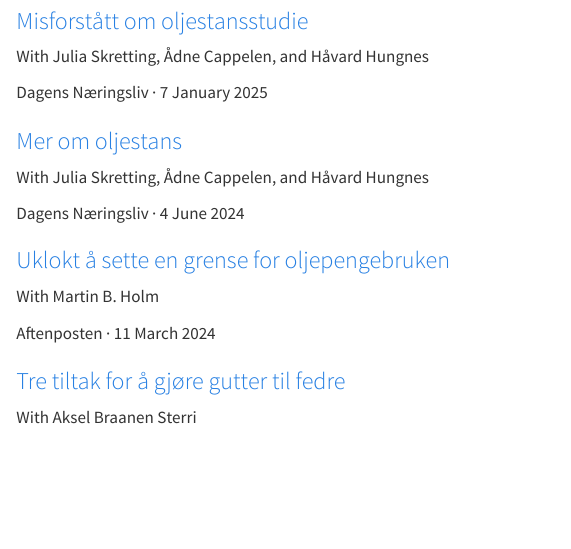
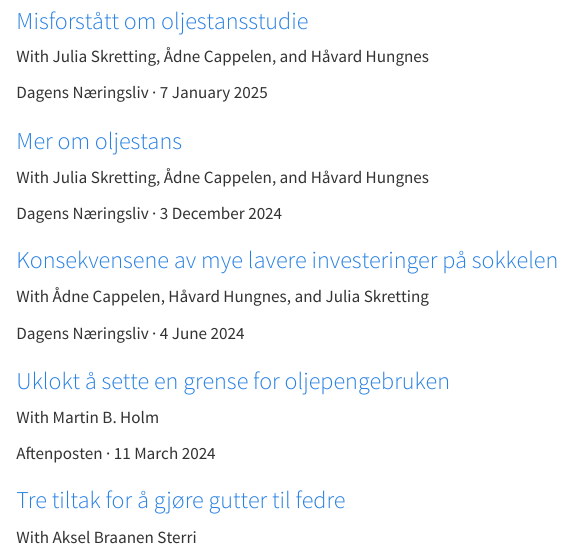
Before and after one commit to MarekJasin/marekjasin.github.io, a Quarto document (index.qmd): the page in a window 1100 px wide, from 4480 px down. Rendered offline with R 4.5, knitr and Pandoc in place of Quarto, with nearby package versions.

Commit message:
Add December 2024 DN op-ed with local PDF

```diff
--- a/_quarto.yml
+++ b/_quarto.yml
@@ -9,6 +9,7 @@ project:
     - assets/favicon-j.svg
     - assets/marek-jasinski.jpg
     - assets/Academic_CV.pdf
+    - pdf/2024-12-03_Dagens_Naeringsliv_03-12-24_pages_31.pdf
 
 execute:
   freeze: auto
--- a/index.qmd
+++ b/index.qmd
@@ -144,6 +144,14 @@ I am a researcher and PhD candidate in Economics at the University of Oslo. My r
 :::
 
 ::: {.op-ed-item}
+<p class="item-meta">Dagens Næringsliv · 3 December 2024</p>
+
+### [Konsekvensene av mye lavere investeringer på sokkelen](pdf/2024-12-03_Dagens_Naeringsliv_03-12-24_pages_31.pdf)
+
+<p class="authors">With Ådne Cappelen, Håvard Hungnes, and Julia Skretting</p>
+:::
+
+::: {.op-ed-item}
 <p class="item-meta">Dagens Næringsliv · 4 June 2024</p>
 
 ### [Uklokt å sette en grense for oljepengebruken](https://www.dn.no/kronikk/oljepengebruk/handlingsregelen/statsbudsjett/uklokt-a-sette-en-grense-for-oljepengebruken/2-1-1654131)
```
Also changed, not shown: pdf/2024-12-03_Dagens_Naeringsliv_03-12-24_pages_31.pdf (added).
